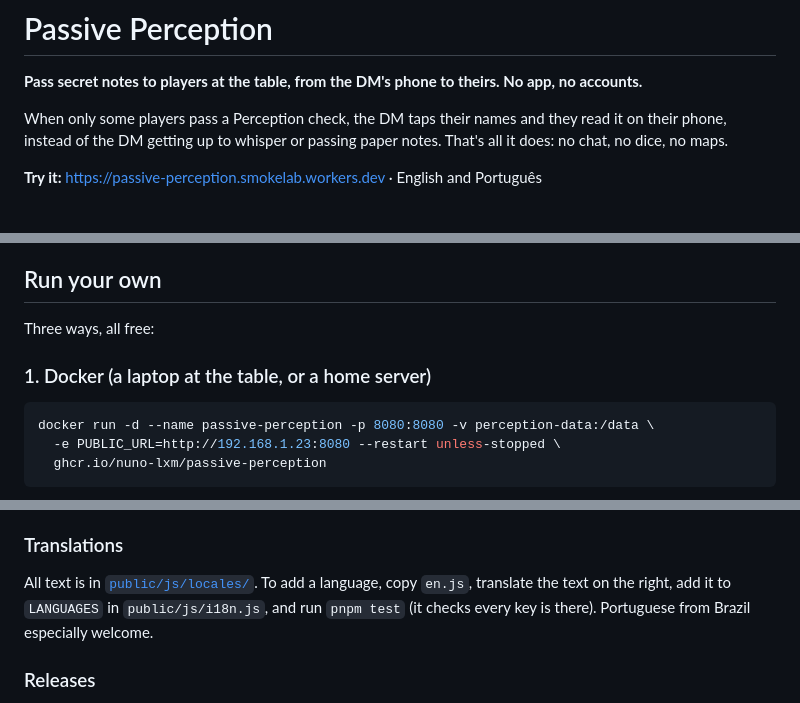
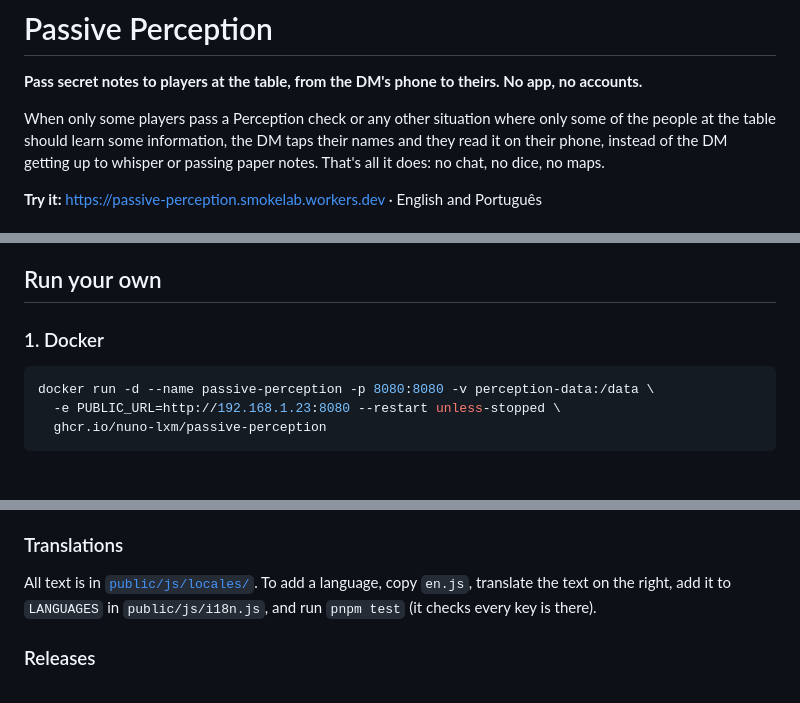
Before and after one commit to Nuno-lxm/passive-perception, a Markdown page: README.md, 3 parts joined by grey strips. Rendered like a GitHub page.

````diff
--- a/README.md
+++ b/README.md
@@ -2,7 +2,7 @@
 
 **Pass secret notes to players at the table, from the DM's phone to theirs. No app, no accounts.**
 
-When only some players pass a Perception check, the DM taps their names and they read it on their phone,
+When only some players pass a Perception check or any other situation where only some of the people at the table should learn some information, the DM taps their names and they read it on their phone,
 instead of the DM getting up to whisper or passing paper notes. That's all it does: no chat, no dice, no maps.
 
 **Try it:** https://passive-perception.smokelab.workers.dev · English and Português
@@ -33,9 +33,7 @@ no cookies. See the [privacy page](public/privacy.html).
 
 ## Run your own
 
-Three ways, all free:
-
-### 1. Docker (a laptop at the table, or a home server)
+### 1. Docker
 
 ```bash
 docker run -d --name passive-perception -p 8080:8080 -v perception-data:/data \
@@ -108,7 +106,6 @@ The one rule: `src/core/` never touches Cloudflare or Node APIs, so both hosts s
 
 All text is in [`public/js/locales/`](public/js/locales/). To add a language, copy `en.js`, translate the text on
 the right, add it to `LANGUAGES` in `public/js/i18n.js`, and run `pnpm test` (it checks every key is there).
-Portuguese from Brazil especially welcome.
 
 ### Releases
 
````
